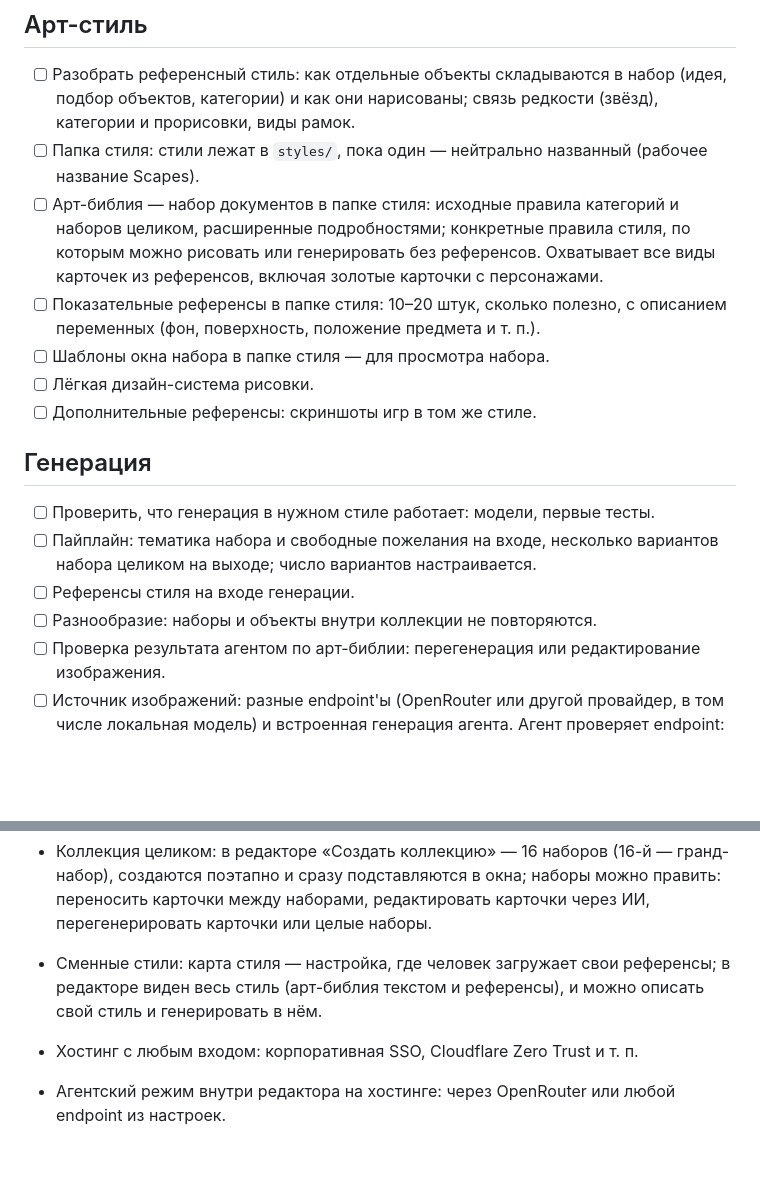
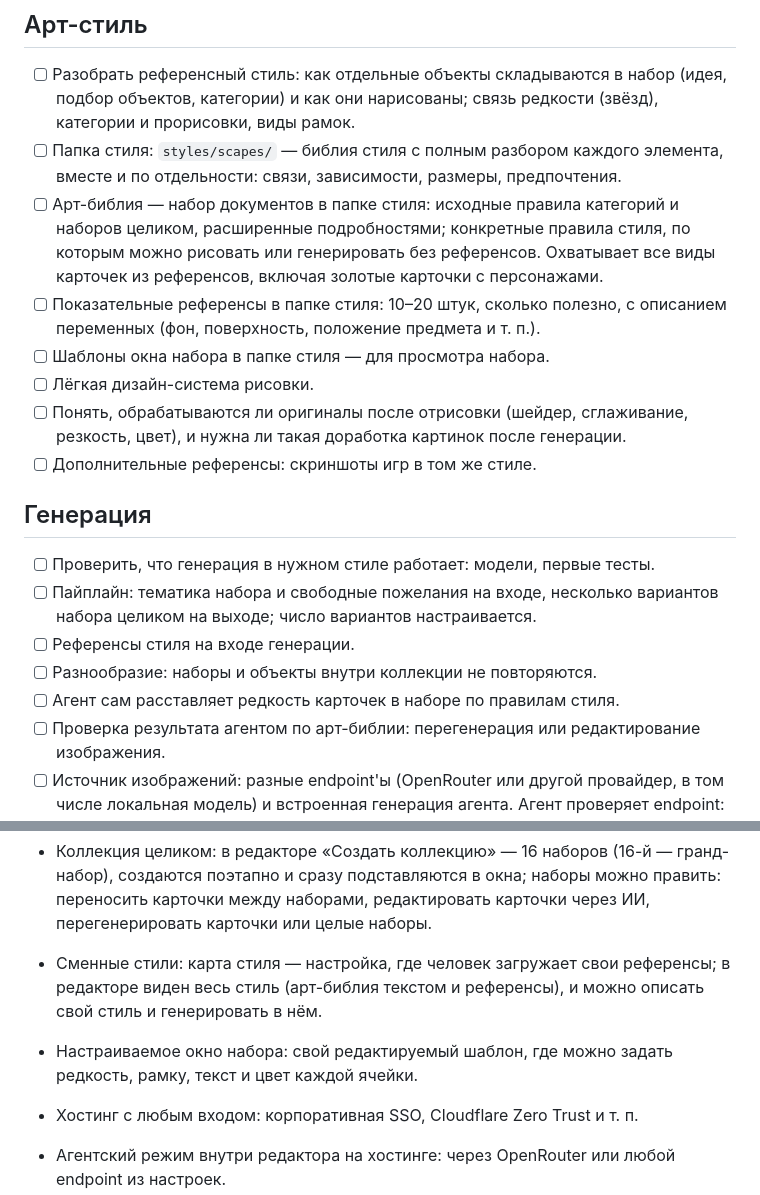
Before and after one commit to Egaslys/card-collection-factory, a Markdown page: docs/plans/ROADMAP.md, 2 parts joined by grey strips. GitHub-like rendering; blank space fills up the shorter version.

```diff
--- a/docs/plans/ROADMAP.md
+++ b/docs/plans/ROADMAP.md
@@ -14,11 +14,12 @@
 ## Арт-стиль
 
 - [ ] Разобрать референсный стиль: как отдельные объекты складываются в набор (идея, подбор объектов, категории) и как они нарисованы; связь редкости (звёзд), категории и прорисовки, виды рамок.
-- [ ] Папка стиля: стили лежат в `styles/`, пока один — нейтрально названный (рабочее название Scapes).
+- [ ] Папка стиля: `styles/scapes/` — библия стиля с полным разбором каждого элемента, вместе и по отдельности: связи, зависимости, размеры, предпочтения.
 - [ ] Арт-библия — набор документов в папке стиля: исходные правила категорий и наборов целиком, расширенные подробностями; конкретные правила стиля, по которым можно рисовать или генерировать без референсов. Охватывает все виды карточек из референсов, включая золотые карточки с персонажами.
 - [ ] Показательные референсы в папке стиля: 10–20 штук, сколько полезно, с описанием переменных (фон, поверхность, положение предмета и т. п.).
 - [ ] Шаблоны окна набора в папке стиля — для просмотра набора.
 - [ ] Лёгкая дизайн-система рисовки.
+- [ ] Понять, обрабатываются ли оригиналы после отрисовки (шейдер, сглаживание, резкость, цвет), и нужна ли такая доработка картинок после генерации.
 - [ ] Дополнительные референсы: скриншоты игр в том же стиле.
 
 ## Генерация
@@ -27,6 +28,7 @@
 - [ ] Пайплайн: тематика набора и свободные пожелания на входе, несколько вариантов набора целиком на выходе; число вариантов настраивается.
 - [ ] Референсы стиля на входе генерации.
 - [ ] Разнообразие: наборы и объекты внутри коллекции не повторяются.
+- [ ] Агент сам расставляет редкость карточек в наборе по правилам стиля.
 - [ ] Проверка результата агентом по арт-библии: перегенерация или редактирование изображения.
 - [ ] Источник изображений: разные endpoint'ы (OpenRouter или другой провайдер, в том числе локальная модель) и встроенная генерация агента. Агент проверяет endpoint: запрашивает, какие модели генерации изображений на нём доступны.
 
@@ -50,5 +52,6 @@
 - Коллекция целиком: в редакторе «Создать коллекцию» — 16 наборов (16-й — гранд-набор), создаются поэтапно и сразу подставляются в окна; наборы можно править: переносить карточки между наборами, редактировать карточки через ИИ, перегенерировать карточки или целые наборы.
 
 - Сменные стили: карта стиля — настройка, где человек загружает свои референсы; в редакторе виден весь стиль (арт-библия текстом и референсы), и можно описать свой стиль и генерировать в нём.
+- Настраиваемое окно набора: свой редактируемый шаблон, где можно задать редкость, рамку, текст и цвет каждой ячейки.
 - Хостинг с любым входом: корпоративная SSO, Cloudflare Zero Trust и т. п.
 - Агентский режим внутри редактора на хостинге: через OpenRouter или любой endpoint из настроек.
```
Also changed, not shown: CHANGELOG.md (+2 -0 lines), docs/plans/VISION.md (+3 -1 lines).
